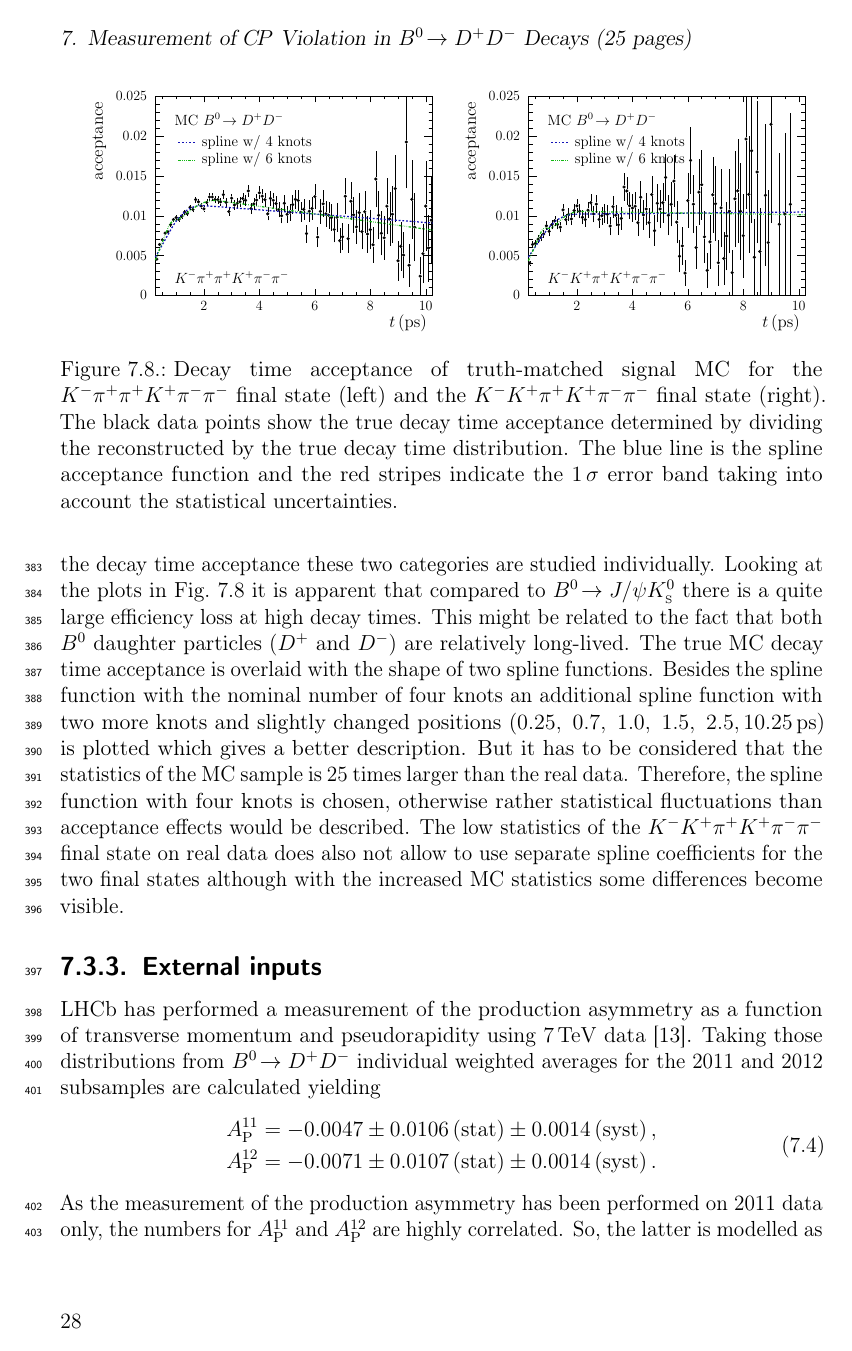
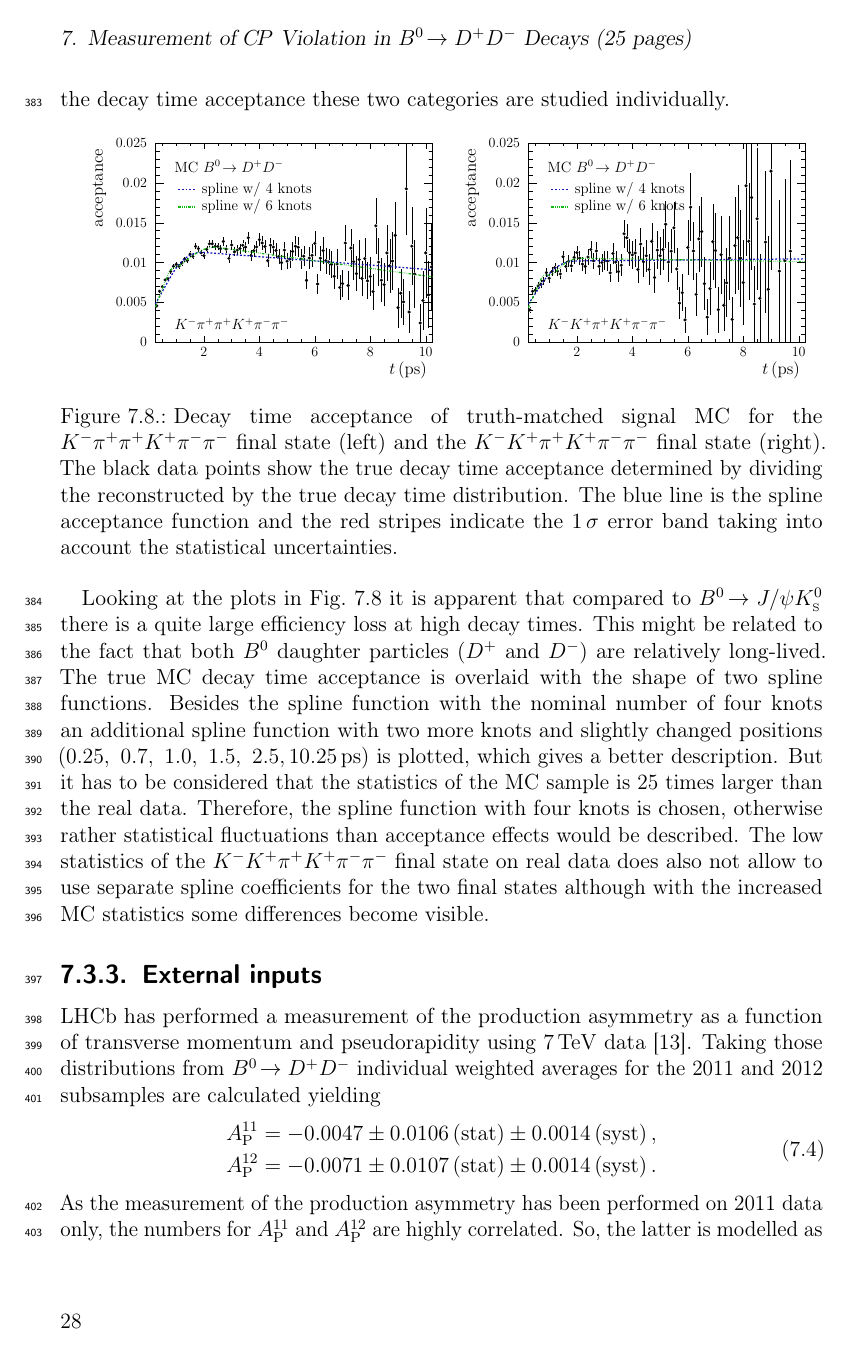
Before and after one commit to Frankenfrog/Dissertation, a LaTeX thesis (latex/main.tex, which reads latex/07-B02DD/acceptance.tex): page 36 of 50. Compiled offline with pdfLaTeX.

Commit message:
style changes to acceptance of B2DD

```diff
--- a/latex/07-B02DD/acceptance.tex
+++ b/latex/07-B02DD/acceptance.tex
@@ -40,16 +36,19 @@ acceptance function and the red stripes indicate the $1\,\sigma$ error band
 taking into account the statistical uncertainties.}
 \label{fig:b02dd:decaytimefit:acceptance_MC}
 \end{figure}
-%
-The true MC decay time acceptance is overlaid with the shape of two spline
-functions. Besides the spline function with the nominal number of four knots
-an additional spline function with two more knots and slightly changed
-positions $(\SIlist[list-final-separator={,
-}]{0.25;0.7;1.0;1.5;2.5;10.25}{\ps})$ is plotted which gives a better
-description. But it has to be considered that the statistics of the MC sample
-is \num{25} times larger than the real data. Therefore, the spline function
-with four knots is chosen, otherwise rather statistical fluctuations than
-acceptance effects would be described. The low statistics of the $\KKpiKpipi$
-final state on real data does also not allow to use separate spline
-coefficients for the two final states although with the increased MC
-statistics some differences become visible.
+
+Looking at the plots in \cref{fig:b02dd:decaytimefit:acceptance_MC} it is
+apparent that compared to $\BdToJPsiKS$ there is a quite large efficiency loss
+at high decay times. This might be related to the fact that both $\Bd$
+daughter particles ($\Dp$ and $\Dm$) are relatively long-lived. The true MC
+decay time acceptance is overlaid with the shape of two spline functions.
+Besides the spline function with the nominal number of four knots an
+additional spline function with two more knots and slightly changed positions
+$(\SIlist[list-final-separator={, }]{0.25;0.7;1.0;1.5;2.5;10.25}{\ps})$ is
+plotted, which gives a better description. But it has to be considered that
+the statistics of the MC sample is \num{25} times larger than the real data.
+Therefore, the spline function with four knots is chosen, otherwise rather
+statistical fluctuations than acceptance effects would be described. The low
+statistics of the $\KKpiKpipi$ final state on real data does also not allow to
+use separate spline coefficients for the two final states although with the
+increased MC statistics some differences become visible.
```
Also changed, not shown: latex/07-B02DD/acceptance.tex (12 more changed lines).
